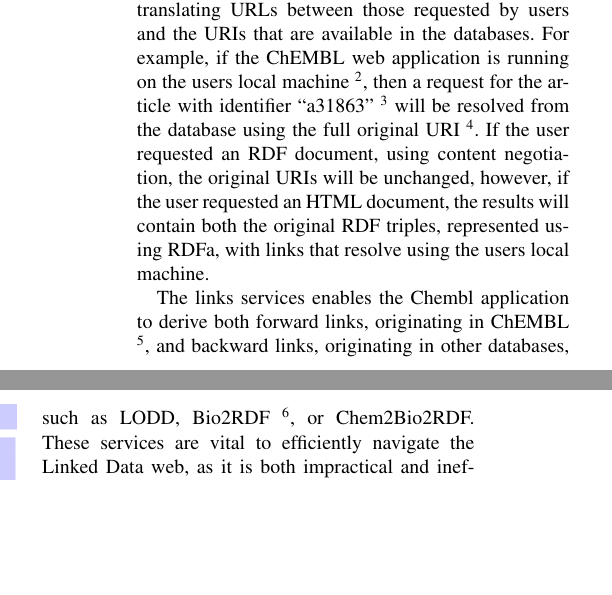
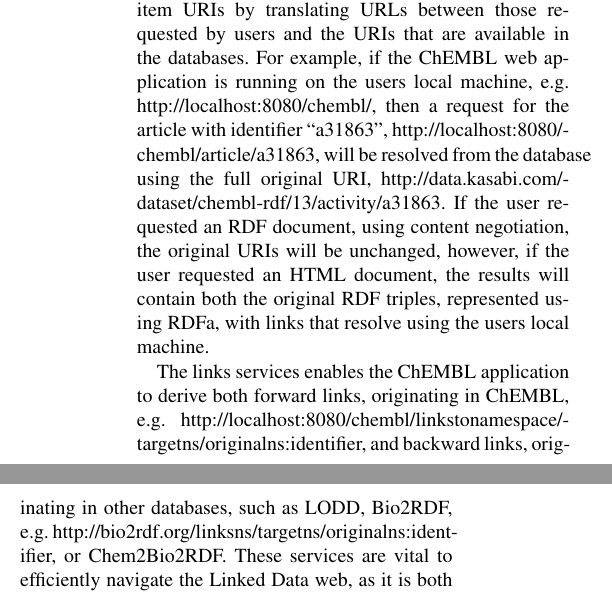
Before and after one commit to egonw/chembl-rdf-paper, a LaTeX document (article.tex): two parts of the columns of page 4 of 6, joined at a grey line, cut so that both start at the same text, the shorter picture padded with empty space. Compiled offline with pdfLaTeX.

Commit message:
Fixed column overflows

```diff
--- a/article.tex
+++ b/article.tex
@@ -362,21 +366,21 @@
 
 The Linked Data server used by Bio2RDF has been reconfigured for ChEMBL to provide URL
 based services for standard URI resolution, along with text and link searches
-\footnote{\url{https://github.com/ansell/chembl-webapp}}. It proxies the standard item
+\cite{WebAppGitHub}. It proxies the standard item
 URIs by translating URLs between those requested by users and the URIs that are available
 in the databases. For example, if the ChEMBL web application is running on the users
-local machine \footnote{\url{http://localhost:8080/chembl/}}, then a request for the
-article with identifier ``a31863'' \footnote{\url{http://localhost:8080/chembl/article/a31863}}
-will be resolved from the database using the full original URI
-\footnote{\url{http://data.kasabi.com/dataset/chembl-rdf/13/activity/a31863}}. If the
+local machine, e.g. \url{http://localhost:8080/chembl/}, then a request for the
+article with identifier ``a31863'', \url{http://localhost:8080/-chembl/article/a31863},
+will be resolved from the database using the full original URI,
+\url{http://data.kasabi.com/-dataset/chembl-rdf/13/activity/a31863}. If the
 user requested an RDF document, using content negotiation, the original URIs will be unchanged,
 however, if the user requested an HTML document, the results will contain both the
 original RDF triples, represented using RDFa, with links that resolve using the users local machine.
 
-The links services enables the Chembl application to derive both forward links, originating in
-ChEMBL \footnote{\url{http://localhost:8080/chembl/linkstonamespace/targetns/originalns:identifier}},
-and backward links, originating in other databases, such as LODD, Bio2RDF
-\footnote{\url{http://bio2rdf.org/linksns/targetns/originalns:identifier}}, or Chem2Bio2RDF.
+The links services enables the ChEMBL application to derive both forward links, originating in
+ChEMBL, e.g. \url{http://localhost:8080/chembl/linkstonamespace/-targetns/originalns:identifier},
+and backward links, originating in other databases, such as LODD, Bio2RDF, e.g.
+\url{http://bio2rdf.org/linksns/targetns/originalns:ident-ifier}, or Chem2Bio2RDF.
 These services are vital to efficiently navigate the Linked Data web, as it is both
 impractical and inefficient to require users to crawl the web before they can discover all of the
 relevant resources. These services are currently only supplied as web services from ChEMBL and
```
Also changed, not shown: article.bib (+5 -0 lines), article.tex (22 more changed lines).
